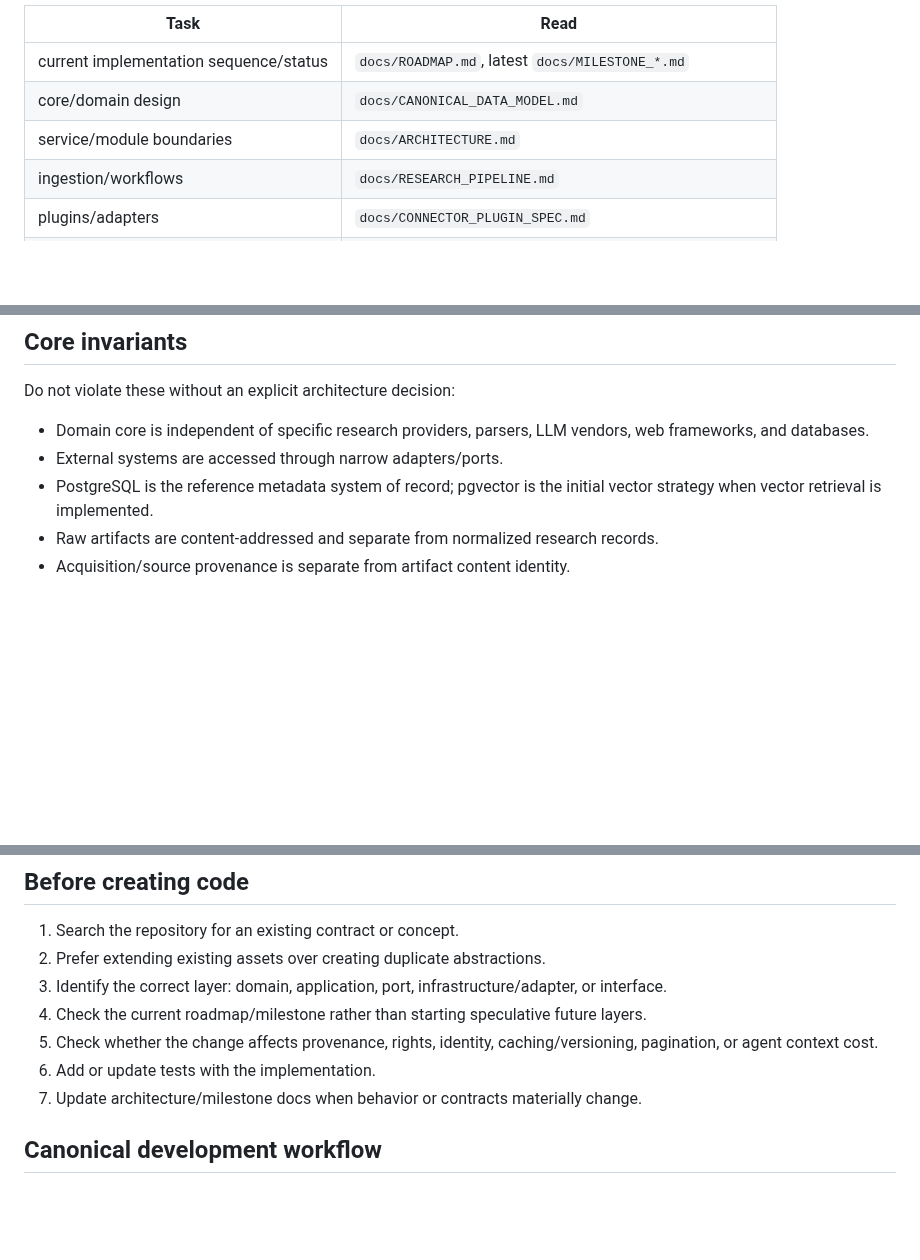
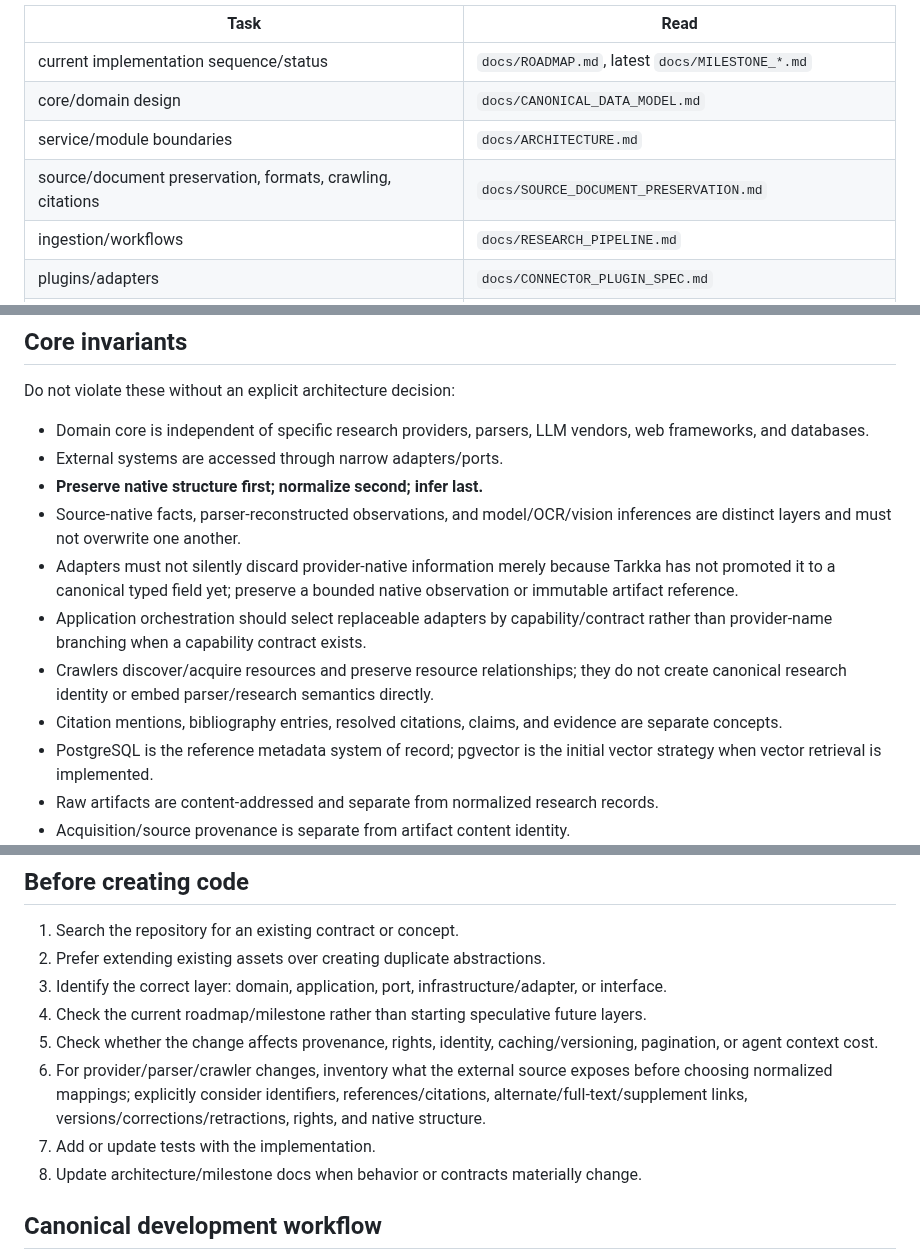
Before and after one commit to cbwinslow/Tarkka, a Markdown page: AGENTS.md, 3 parts joined by grey strips. GitHub-like rendering; blank space fills up the shorter version.

Commit message:
Reconcile agent guidance with source-preservation rules

```diff
--- a/AGENTS.md
+++ b/AGENTS.md
@@ -23,6 +23,7 @@ Load additional docs only when the task touches them:
 | current implementation sequence/status | `docs/ROADMAP.md`, latest `docs/MILESTONE_*.md` |
 | core/domain design | `docs/CANONICAL_DATA_MODEL.md` |
 | service/module boundaries | `docs/ARCHITECTURE.md` |
+| source/document preservation, formats, crawling, citations | `docs/SOURCE_DOCUMENT_PRESERVATION.md` |
 | ingestion/workflows | `docs/RESEARCH_PIPELINE.md` |
 | plugins/adapters | `docs/CONNECTOR_PLUGIN_SPEC.md` |
 | MCP/agent APIs | `docs/AGENT_INTERFACE.md`, `docs/CONTEXT_EFFICIENCY.md` |
@@ -41,6 +42,12 @@ Do not violate these without an explicit architecture decision:
 
 - Domain core is independent of specific research providers, parsers, LLM vendors, web frameworks, and databases.
 - External systems are accessed through narrow adapters/ports.
+- **Preserve native structure first; normalize second; infer last.**
+- Source-native facts, parser-reconstructed observations, and model/OCR/vision inferences are distinct layers and must not overwrite one another.
+- Adapters must not silently discard provider-native information merely because Tarkka has not promoted it to a canonical typed field yet; preserve a bounded native observation or immutable artifact reference.
+- Application orchestration should select replaceable adapters by capability/contract rather than provider-name branching when a capability contract exists.
+- Crawlers discover/acquire resources and preserve resource relationships; they do not create canonical research identity or embed parser/research semantics directly.
+- Citation mentions, bibliography entries, resolved citations, claims, and evidence are separate concepts.
 - PostgreSQL is the reference metadata system of record; pgvector is the initial vector strategy when vector retrieval is implemented.
 - Raw artifacts are content-addressed and separate from normalized research records.
 - Acquisition/source provenance is separate from artifact content identity.
@@ -62,8 +69,9 @@ Do not violate these without an explicit architecture decision:
 3. Identify the correct layer: domain, application, port, infrastructure/adapter, or interface.
 4. Check the current roadmap/milestone rather than starting speculative future layers.
 5. Check whether the change affects provenance, rights, identity, caching/versioning, pagination, or agent context cost.
-6. Add or update tests with the implementation.
-7. Update architecture/milestone docs when behavior or contracts materially change.
+6. For provider/parser/crawler changes, inventory what the external source exposes before choosing normalized mappings; explicitly consider identifiers, references/citations, alternate/full-text/supplement links, versions/corrections/retractions, rights, and native structure.
+7. Add or update tests with the implementation.
+8. Update architecture/milestone docs when behavior or contracts materially change.
 
 ## Canonical development workflow
 
```
Also changed, not shown: other parts of AGENTS.md (+2 -0 lines).
